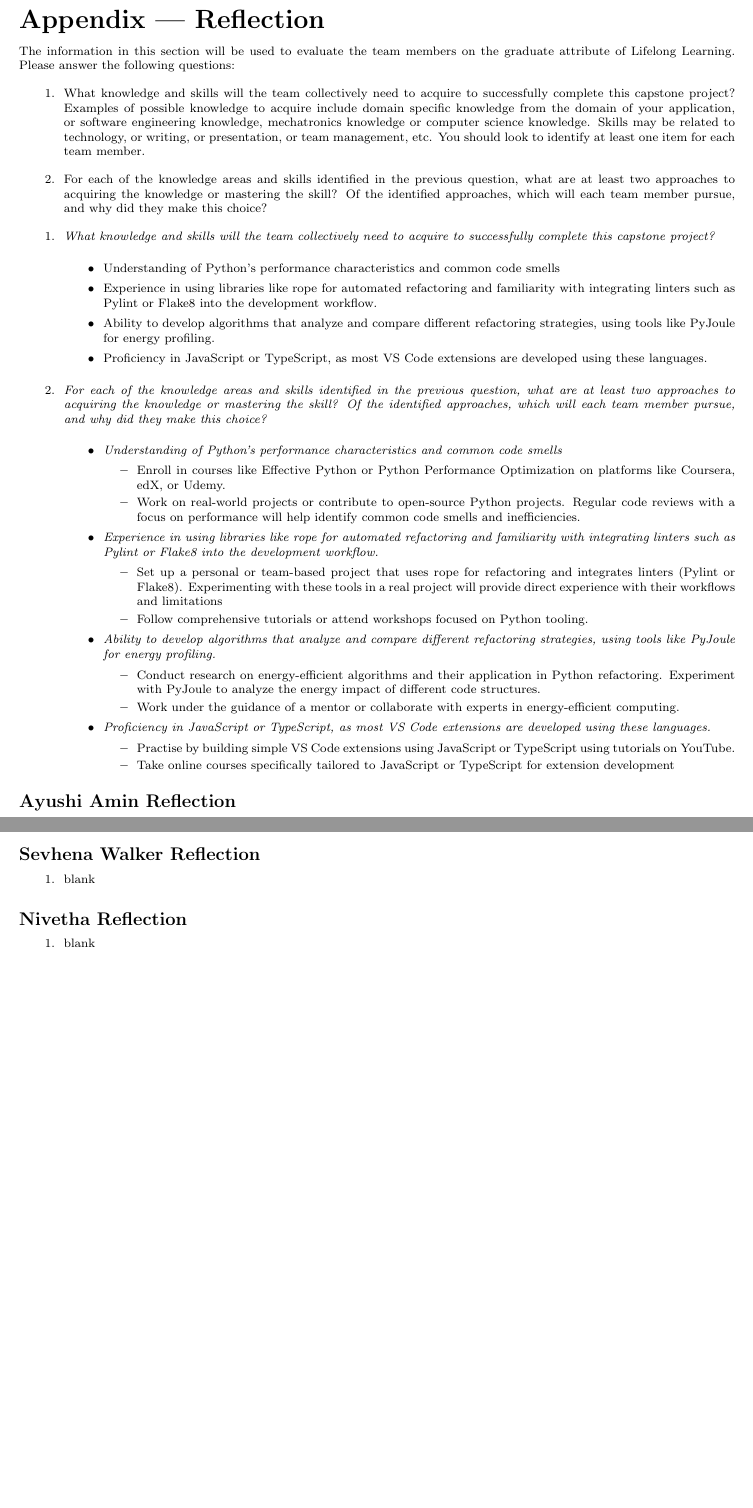
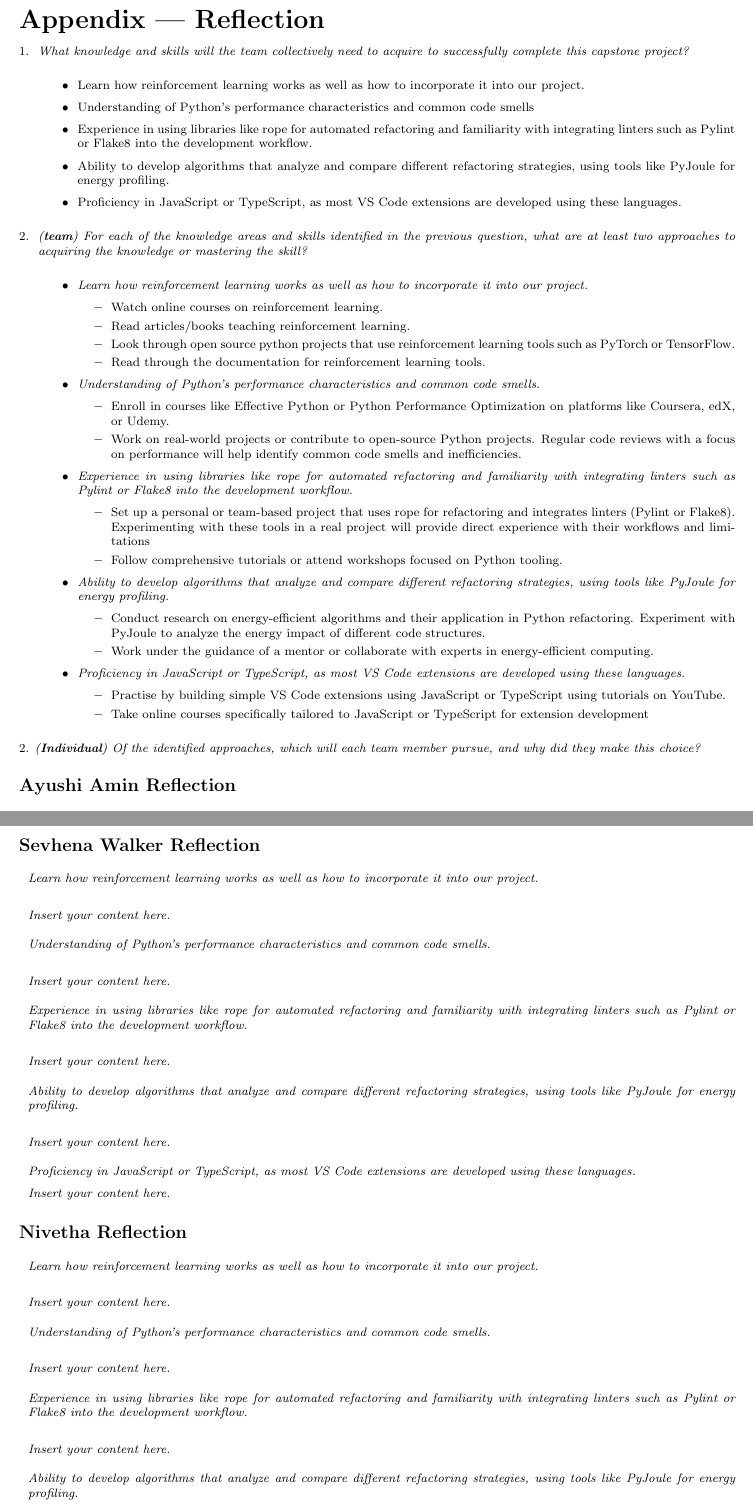
Before and after one commit to ssm-lab/capstone--source-code-optimizer, a LaTeX document (docs/SRS/SRS.tex): two parts of pages 42 and 43 of 43 before the commit and two parts of pages 42 and 44 of 45 after it, joined at a grey line, cut so that both start at the same text, the shorter picture padded with empty space. Compiled offline with pdfLaTeX.

Commit message:
Added more to reflections template

```diff
--- a/docs/SRS/SRS.tex
+++ b/docs/SRS/SRS.tex
@@ -1391,41 +1391,29 @@ In this section, we capture various ideas for implementing the project requireme
 \newpage{}
 \section*{Appendix --- Reflection}
 
-The information in this section will be used to evaluate the team members on the
-graduate attribute of Lifelong Learning.  Please answer the following questions:
-
-\begin{enumerate}
-  \item What knowledge and skills will the team collectively need to acquire to
-  successfully complete this capstone project?  Examples of possible knowledge
-  to acquire include domain specific knowledge from the domain of your
-  application, or software engineering knowledge, mechatronics knowledge or
-  computer science knowledge.  Skills may be related to technology, or writing,
-  or presentation, or team management, etc.  You should look to identify at
-  least one item for each team member.
-  \item For each of the knowledge areas and skills identified in the previous
-  question, what are at least two approaches to acquiring the knowledge or
-  mastering the skill?  Of the identified approaches, which will each team
-  member pursue, and why did they make this choice?
-\end{enumerate}
-
-\begin{enumerate}
+\begin{enumerate}[wide=0pt, leftmargin=*]
   \item \textit{What knowledge and skills will the team collectively need to acquire to successfully complete this capstone project?}
 
     \begin{itemize}
+      \item Learn how reinforcement learning works as well as how to incorporate it into our project.
       \item Understanding of Python's performance characteristics and common code smells
       \item Experience in using libraries like rope for automated refactoring and familiarity with integrating linters such as Pylint or Flake8 into the development workflow.
       \item Ability to develop algorithms that analyze and compare different refactoring strategies, using tools like PyJoule for energy profiling.
       \item Proficiency in JavaScript or TypeScript, as most VS Code extensions are developed using these languages.
     \end{itemize}
 
-  \item \textit{For each of the knowledge areas and skills identified in the previous
-  question, what are at least two approaches to acquiring the knowledge or
-  mastering the skill?  Of the identified approaches, which will each team
-  member pursue, and why did they make this choice?}
-
-    \begin{itemize}
-
-      \item \textit{Understanding of Python's performance characteristics and common code smells}
+  \item \textit{(\textbf{team}) For each of the knowledge areas and skills identified in the previous question, what are at least two approaches to acquiring the knowledge or mastering the skill?}
+
+    \begin{itemize}
+      \item \textit{Learn how reinforcement learning works as well as how to incorporate it into our project.}
+      \begin{itemize}
+        \item Watch online courses on reinforcement learning.
+        \item Read articles/books teaching reinforcement learning.
+        \item Look through open source python projects that use reinforcement learning tools such as PyTorch or TensorFlow.
+        \item Read through the documentation for reinforcement learning tools.
+      \end{itemize}
+
+      \item \textit{Understanding of Python's performance characteristics and common code smells.}
       \begin{itemize}
         \item Enroll in courses like Effective Python or Python Performance Optimization on platforms like Coursera, edX, or Udemy.
         \item Work on real-world projects or contribute to open-source Python projects. Regular code reviews with a focus on performance
@@ -1456,3 +1444,5 @@ graduate attribute of Lifelong Learning.  Please answer the following questions:
 
 \end{enumerate}
 
+
+2. \textit{(\textbf{Individual}) Of the identified approaches, which will each team member pursue, and why did they make this choice?}
@@ -1470,0 +1452,5 @@ graduate attribute of Lifelong Learning.  Please answer the following questions:
+\medskip
+
+\begin{itemize}[label={}, wide=0pt, leftmargin=*]
+
+  \item \textit{Learn how reinforcement learning works as well as how to incorporate it into our project.}\\
@@ -1470,0 +1470 @@ graduate attribute of Lifelong Learning.  Please answer the following questions:
+  I would prefer diving into the research around energy-efficient algorithms and then trying things out with PyJoule. I enjoy exploring new tools and methods, so experimenting with how different code changes affect energy use would be a good challenge for me.
@@ -1475 +1478,0 @@ graduate attribute of Lifelong Learning.  Please answer the following questions:
- \end{enumerate}
@@ -1481,10 +1530,47 @@ graduate attribute of Lifelong Learning.  Please answer the following questions:
+\end{itemize}
 
 \subsubsection*{Sevhena Walker Reflection}
-  \begin{enumerate}
-      \item blank
-  \end{enumerate}
+\medskip
+
+\begin{itemize}[label={}, wide=0pt, leftmargin=*]
+
+  \item \textit{Learn how reinforcement learning works as well as how to incorporate it into our project.}\\
+
+  \lips
+
+  \item \textit{Understanding of Python's performance characteristics and common code smells.}\\
+
+  \lips
+
+  \item \textit{Experience in using libraries like rope for automated refactoring and familiarity with integrating linters such as Pylint or Flake8 into the development workflow.} \\
+
+  \lips
+
+  \item \textit{Ability to develop algorithms that analyze and compare different refactoring strategies, using tools like PyJoule for energy profiling.}\\
+
+  \lips
+
+  \item \textit{Proficiency in JavaScript or TypeScript, as most VS Code extensions are developed using these languages.}
+
+  \lips
+
+\end{itemize}
 
 \subsubsection*{Nivetha  Reflection}
-  \begin{enumerate}
-      \item blank
-  \end{enumerate}
+\medskip
+
+\begin{itemize}[label={}, wide=0pt, leftmargin=*]
+
+  \item \textit{Learn how reinforcement learning works as well as how to incorporate it into our project.}\\
+
+  \lips
+
+  \item \textit{Understanding of Python's performance characteristics and common code smells.}\\
+
+  \lips
+
+  \item \textit{Experience in using libraries like rope for automated refactoring and familiarity with integrating linters such as Pylint or Flake8 into the development workflow.} \\
+
+  \lips
+
+  \item \textit{Ability to develop algorithms that analyze and compare different refactoring strategies, using tools like PyJoule for energy profiling.}\\
```
Also changed, not shown: docs/SRS/SRS.tex (94 more changed lines). Lines whose indentation alone changed are shown as unchanged.
